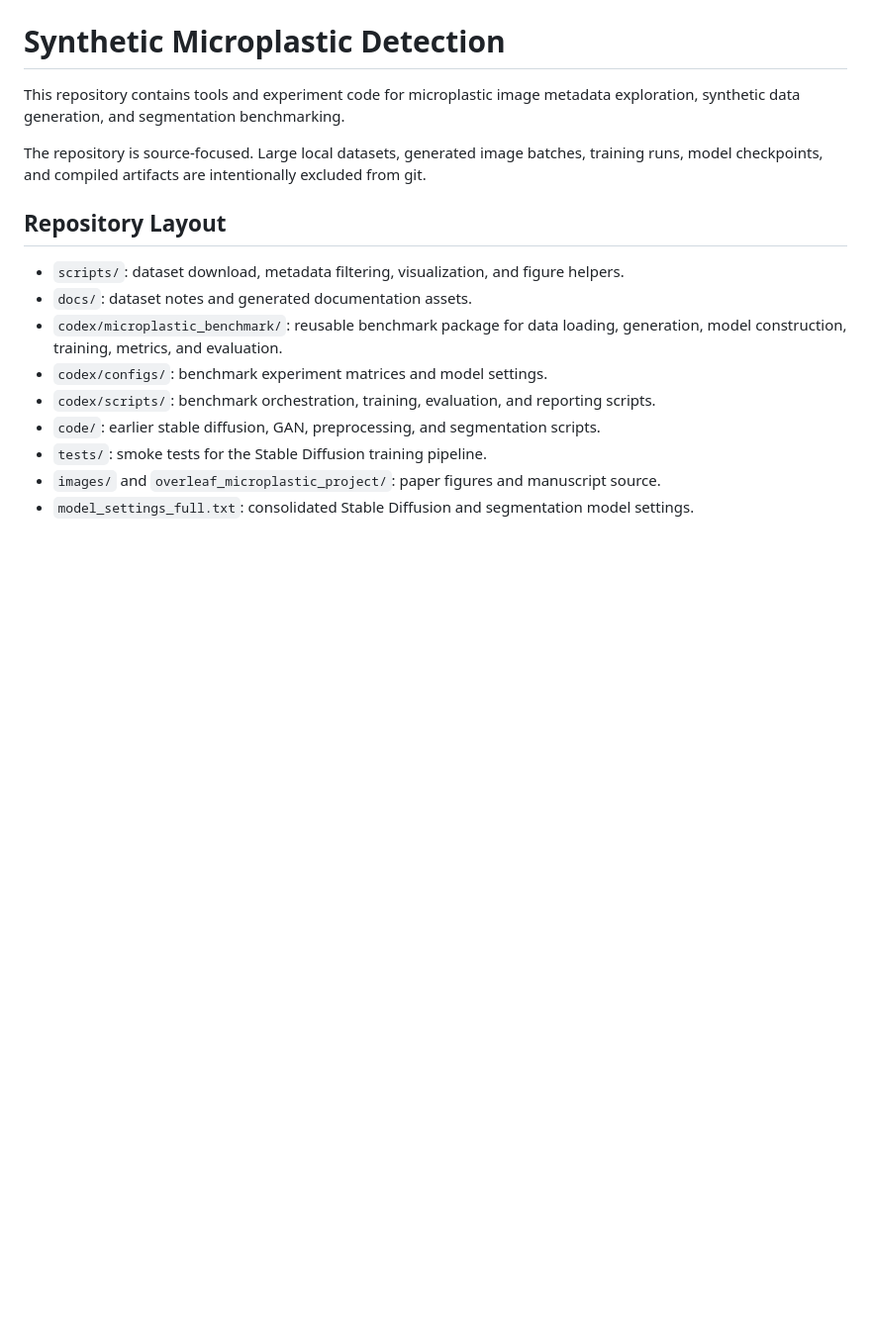
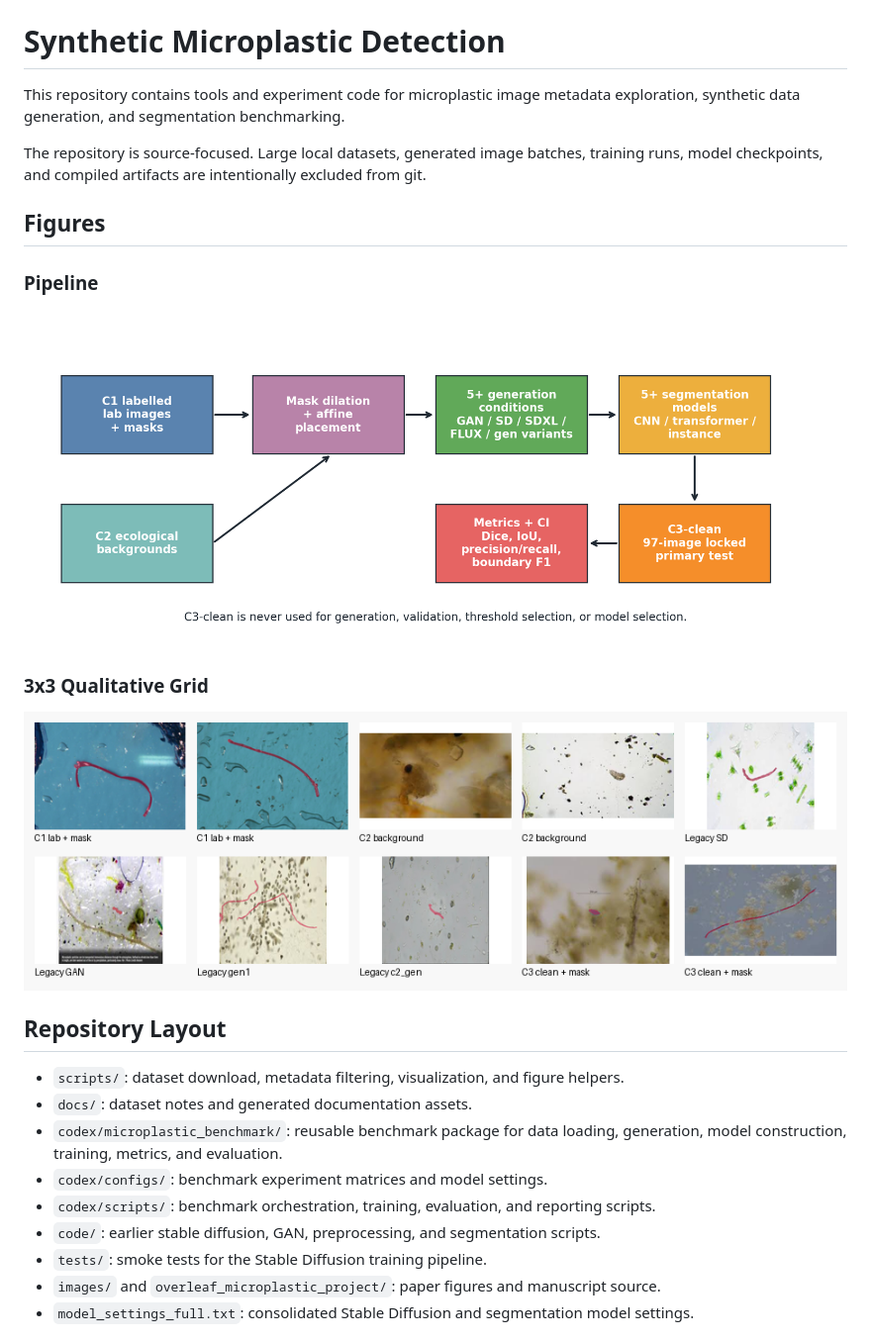
Before and after one commit to axel-slid/synthetic-microplastic-detection, a Markdown page: README.md, the part around the change. Shown at 99% size. Rendered like a GitHub page; blank space fills up the shorter version.

Commit message:
Add figures to README

```diff
--- a/README.md
+++ b/README.md
@@ -6,6 +6,16 @@ metadata exploration, synthetic data generation, and segmentation benchmarking.
 The repository is source-focused. Large local datasets, generated image batches,
 training runs, model checkpoints, and compiled artifacts are intentionally
 excluded from git.
+
+## Figures
+
+### Pipeline
+
+![Microplastic synthetic generation and segmentation pipeline](images/fig_pipeline.png)
+
+### 3x3 Qualitative Grid
+
+![3x3 qualitative segmentation grid](images/fig_qualitative_grid.png)
 
 ## Repository Layout
 
```
